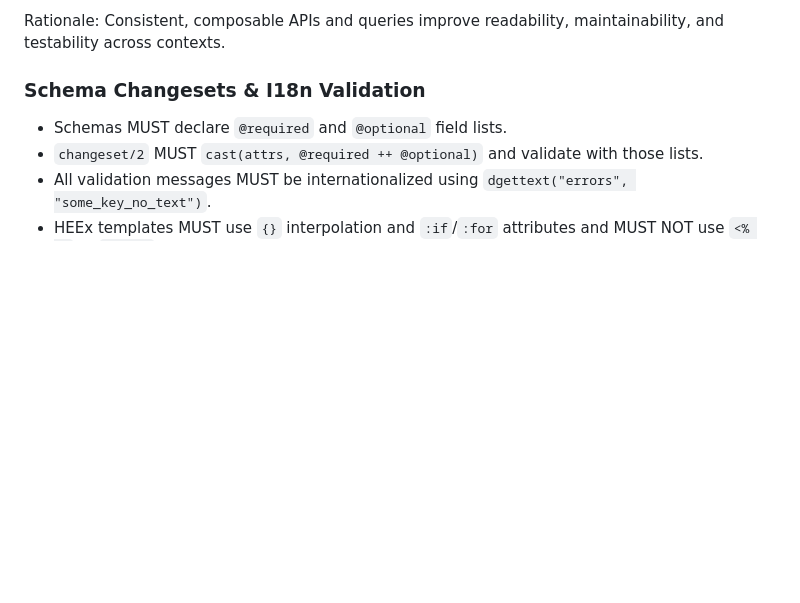
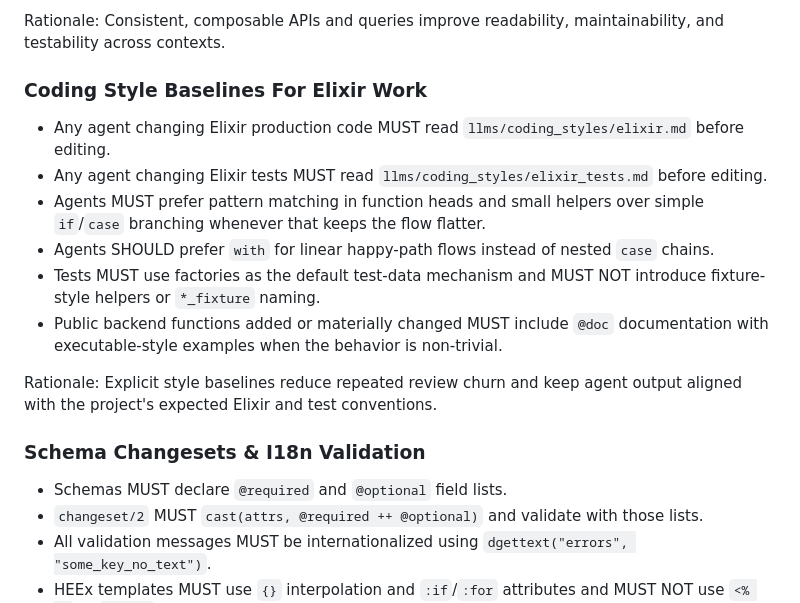
Before and after one commit to mberrueta/aurum-finance, a Markdown page: llms/constitution.md, the part around the change. Drawn GitHub-style; blank space fills up the shorter version.

Commit message:
Llm things

```diff
--- a/llms/constitution.md
+++ b/llms/constitution.md
@@ -36,6 +36,24 @@ enable safe refactoring, and ensure CI readiness.
 
 Rationale: Consistent, composable APIs and queries improve readability,
 maintainability, and testability across contexts.
+
+### Coding Style Baselines For Elixir Work
+
+- Any agent changing Elixir production code MUST read
+  `llms/coding_styles/elixir.md` before editing.
+- Any agent changing Elixir tests MUST read
+  `llms/coding_styles/elixir_tests.md` before editing.
+- Agents MUST prefer pattern matching in function heads and small helpers over
+  simple `if`/`case` branching whenever that keeps the flow flatter.
+- Agents SHOULD prefer `with` for linear happy-path flows instead of nested
+  `case` chains.
+- Tests MUST use factories as the default test-data mechanism and MUST NOT
+  introduce fixture-style helpers or `*_fixture` naming.
+- Public backend functions added or materially changed MUST include `@doc`
+  documentation with executable-style examples when the behavior is non-trivial.
+
+Rationale: Explicit style baselines reduce repeated review churn and keep agent
+output aligned with the project's expected Elixir and test conventions.
 
 ### Schema Changesets & I18n Validation
 
```
